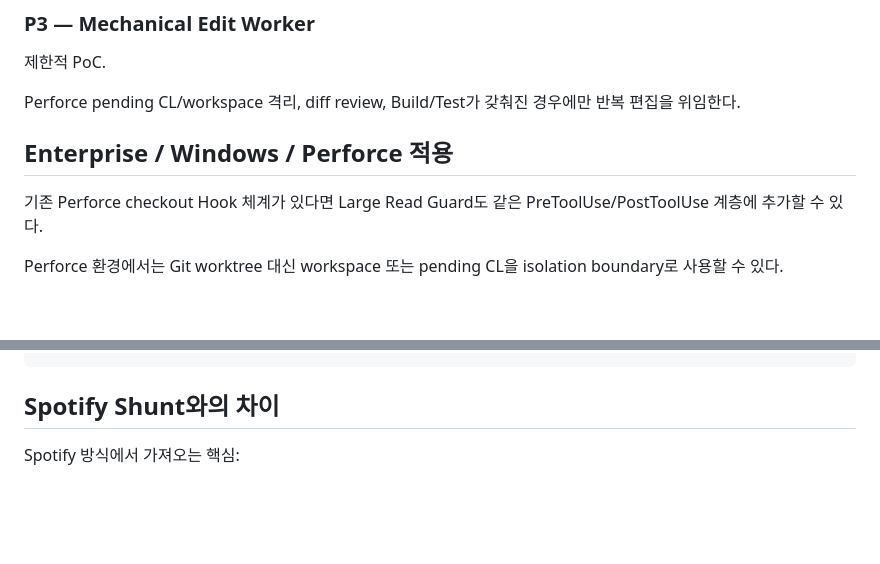
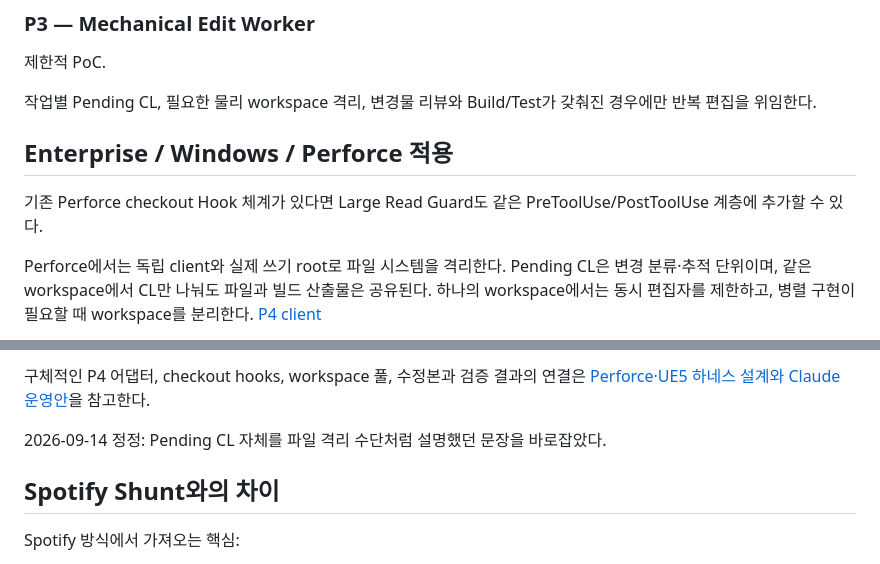
Before and after one commit to jaywapp/wiki, a Markdown page: ai/harness/evidence-first-agent-harness.md, 2 parts joined by grey strips. GitHub-like rendering; blank space fills up the shorter version.

Commit message:
docs(ai): clarify Perforce workspace isolation versus changelist tracking

````diff
--- a/ai/harness/evidence-first-agent-harness.md
+++ b/ai/harness/evidence-first-agent-harness.md
@@ -380,11 +380,11 @@ PoC 가치 있음.
 
 제한적 PoC.
 
-Perforce pending CL/workspace 격리, diff review, Build/Test가 갖춰진 경우에만 반복 편집을 위임한다.
+작업별 Pending CL, 필요한 물리 workspace 격리, 변경물 리뷰와 Build/Test가 갖춰진 경우에만 반복 편집을 위임한다.
 
 ## Enterprise / Windows / Perforce 적용
 
 기존 Perforce checkout Hook 체계가 있다면 Large Read Guard도 같은 PreToolUse/PostToolUse 계층에 추가할 수 있다.
 
-Perforce 환경에서는 Git worktree 대신 workspace 또는 pending CL을 isolation boundary로 사용할 수 있다.
+Perforce에서는 독립 client와 실제 쓰기 root로 파일 시스템을 격리한다. Pending CL은 변경 분류·추적 단위이며, 같은 workspace에서 CL만 나눠도 파일과 빌드 산출물은 공유된다. 하나의 workspace에서는 동시 편집자를 제한하고, 병렬 구현이 필요할 때 workspace를 분리한다. [P4 client](https://help.perforce.com/helix-core/server-apps/cmdref/current/Content/CmdRef/p4_client.html)
 
@@ -410,4 +403,8 @@ Main Agent
 ```
+
+구체적인 P4 어댑터, checkout hooks, workspace 풀, 수정본과 검증 결과의 연결은 [Perforce·UE5 하네스 설계와 Claude 운영안](perforce-ue5-harness-design-inputs.md)을 참고한다.
+
+2026-09-14 정정: Pending CL 자체를 파일 격리 수단처럼 설명했던 문장을 바로잡았다.
 
 ## Spotify Shunt와의 차이
 
````
Also changed, not shown: other parts of ai/harness/evidence-first-agent-harness.md (+13 -20 lines).
